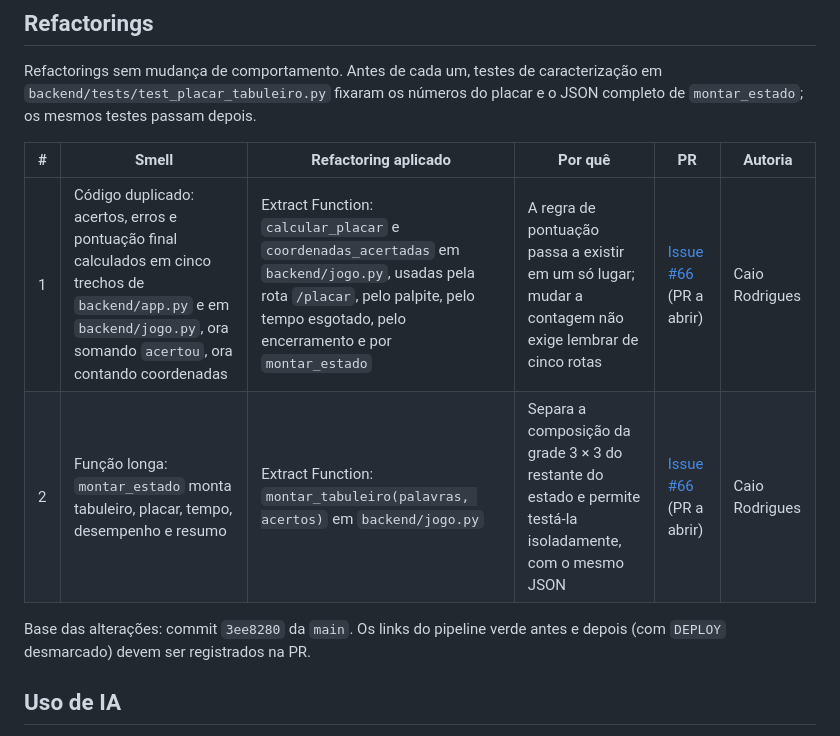
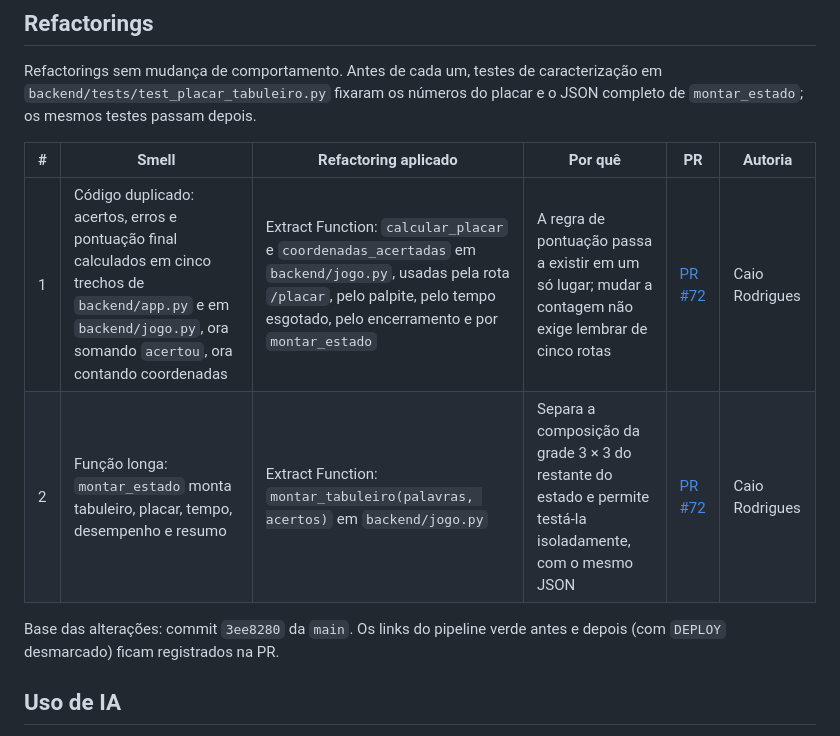
Before and after one commit to C14-Inatel-2026-2/EntreLinhas, a Markdown page: README.md, the part around the change. Drawn GitHub-style.

Commit message:
docs: aponta a PR #72 nas entradas de refactoring do README
Refs #66

```diff
--- a/README.md
+++ b/README.md
@@ -664,11 +664,11 @@ do placar e o JSON completo de `montar_estado`; os mesmos testes passam depois.
 
 | # | Smell | Refactoring aplicado | Por quê | PR | Autoria |
 | --- | --- | --- | --- | --- | --- |
-| 1 | Código duplicado: acertos, erros e pontuação final calculados em cinco trechos de `backend/app.py` e em `backend/jogo.py`, ora somando `acertou`, ora contando coordenadas | Extract Function: `calcular_placar` e `coordenadas_acertadas` em `backend/jogo.py`, usadas pela rota `/placar`, pelo palpite, pelo tempo esgotado, pelo encerramento e por `montar_estado` | A regra de pontuação passa a existir em um só lugar; mudar a contagem não exige lembrar de cinco rotas | [Issue #66](https://github.com/C14-Inatel-2026-2/EntreLinhas/issues/66) (PR a abrir) | Caio Rodrigues |
-| 2 | Função longa: `montar_estado` monta tabuleiro, placar, tempo, desempenho e resumo | Extract Function: `montar_tabuleiro(palavras, acertos)` em `backend/jogo.py` | Separa a composição da grade 3 × 3 do restante do estado e permite testá-la isoladamente, com o mesmo JSON | [Issue #66](https://github.com/C14-Inatel-2026-2/EntreLinhas/issues/66) (PR a abrir) | Caio Rodrigues |
+| 1 | Código duplicado: acertos, erros e pontuação final calculados em cinco trechos de `backend/app.py` e em `backend/jogo.py`, ora somando `acertou`, ora contando coordenadas | Extract Function: `calcular_placar` e `coordenadas_acertadas` em `backend/jogo.py`, usadas pela rota `/placar`, pelo palpite, pelo tempo esgotado, pelo encerramento e por `montar_estado` | A regra de pontuação passa a existir em um só lugar; mudar a contagem não exige lembrar de cinco rotas | [PR #72](https://github.com/C14-Inatel-2026-2/EntreLinhas/pull/72) | Caio Rodrigues |
+| 2 | Função longa: `montar_estado` monta tabuleiro, placar, tempo, desempenho e resumo | Extract Function: `montar_tabuleiro(palavras, acertos)` em `backend/jogo.py` | Separa a composição da grade 3 × 3 do restante do estado e permite testá-la isoladamente, com o mesmo JSON | [PR #72](https://github.com/C14-Inatel-2026-2/EntreLinhas/pull/72) | Caio Rodrigues |
 
 Base das alterações: commit `3ee8280` da `main`. Os links do pipeline verde
-antes e depois (com `DEPLOY` desmarcado) devem ser registrados na PR.
+antes e depois (com `DEPLOY` desmarcado) ficam registrados na PR.
 
 ## Uso de IA
 
```
